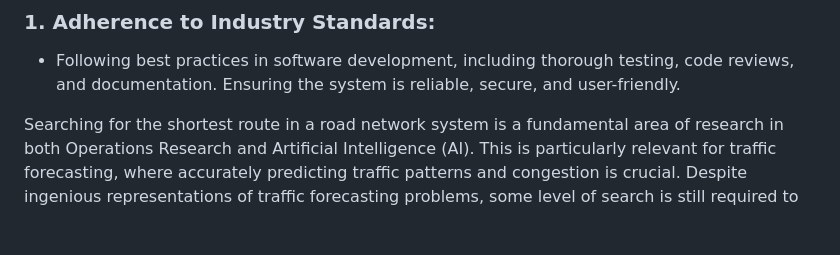
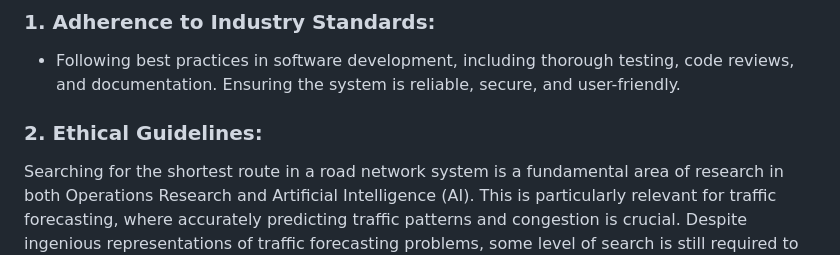
Before and after one commit to uzumstanley/Traffic-Forecasting-For-Road-Network, a Markdown page: README.md, the part around the change. GitHub-like rendering; blank space fills up the shorter version.

```diff
--- a/README.md
+++ b/README.md
@@ -141,6 +141,13 @@ Ethical considerations in this project primarily involve the responsible use of
 Professionalism in the development and deployment of the navigation system includes adhering to industry standards and ethical guidelines:
 ### 1. Adherence to Industry Standards:
    - Following best practices in software development, including thorough testing, code reviews, and documentation. Ensuring the system is reliable, secure, and user-friendly.
+
+### 2. Ethical Guidelines:
+
+
+
+
+
 
 
 
```
